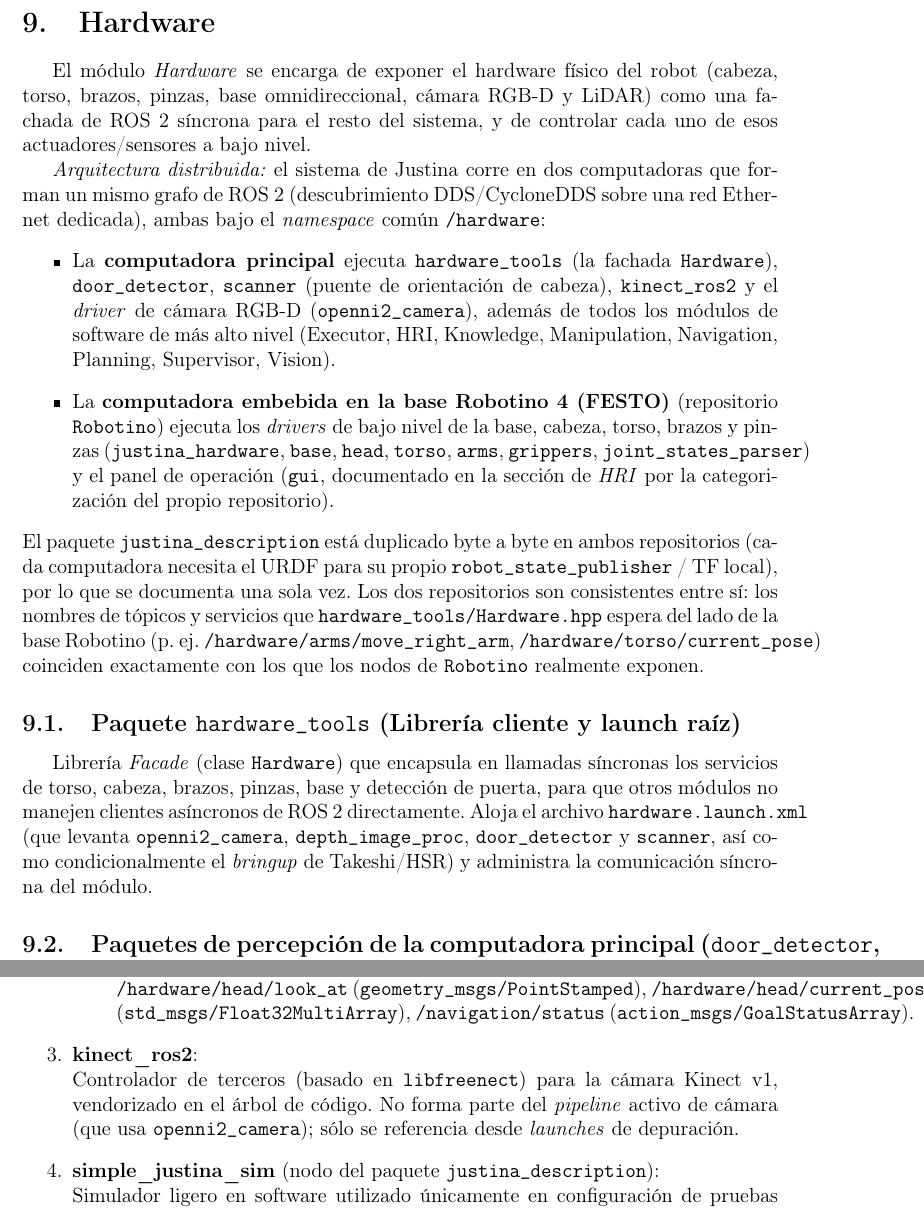
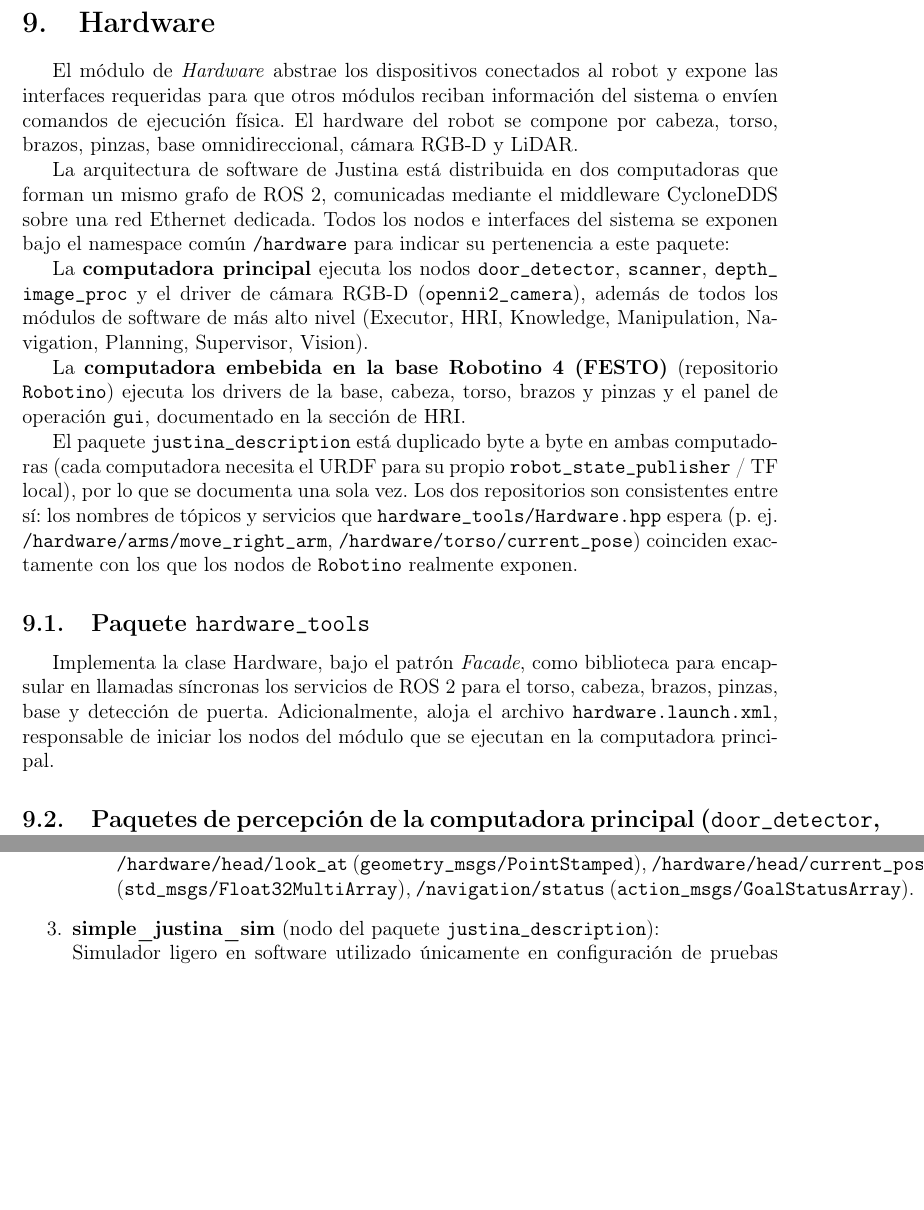
Before and after one commit to Biorobotica-UNAM/documentation, a LaTeX document (doc.tex, which reads justina.tex): two parts of pages 27 and 28 of 32, joined at a grey line, cut so that both start at the same text, the shorter picture padded with empty space. Compiled offline with pdfLaTeX.

Commit message:
Update hardware_tools

```diff
--- a/doc.tex
+++ b/doc.tex
@@ -8,6 +8,7 @@
 \usepackage{helvet}
 \usepackage{hyperref}
 \usepackage{subcaption}
+\usepackage{url}
 
 \hypersetup{
   colorlinks=true,
--- a/justina.tex
+++ b/justina.tex
@@ -871,18 +871,19 @@ Paquetes complementarios para la configuración cinemática y solvers de cinemá
 \section[Hardware]{Hardware}
 \label{app:justina_hardware}
 
-El módulo \textit{Hardware} se encarga de exponer el hardware físico del robot (cabeza, torso, brazos, pinzas, base omnidireccional, cámara RGB-D y LiDAR) como una fachada de ROS 2 síncrona para el resto del sistema, y de controlar cada uno de esos actuadores/sensores a bajo nivel.
+El módulo de \textit{Hardware} abstrae los dispositivos conectados al robot y expone las interfaces requeridas para que otros módulos reciban información del sistema o envíen comandos de ejecución física. El hardware del robot se compone por cabeza, torso, brazos, pinzas, base omnidireccional, cámara RGB-D y LiDAR.
 
-\textit{Arquitectura distribuida:} el sistema de Justina corre en dos computadoras que forman un mismo grafo de ROS 2 (descubrimiento DDS/CycloneDDS sobre una red Ethernet dedicada), ambas bajo el \textit{namespace} común \texttt{/hardware}:
-\begin{itemize}
-\item La \textbf{computadora principal} ejecuta \texttt{hardware\_tools} (la fachada \texttt{Hardware}), \texttt{door\_detector}, \texttt{scanner} (puente de orientación de cabeza), \texttt{kinect\_ros2} y el \textit{driver} de cámara RGB-D (\texttt{openni2\_camera}), además de todos los módulos de software de más alto nivel (Executor, HRI, Knowledge, Manipulation, Navigation, Planning, Supervisor, Vision).
-\item La \textbf{computadora embebida en la base Robotino 4 (FESTO)} (repositorio \texttt{Robotino}) ejecuta los \textit{drivers} de bajo nivel de la base, cabeza, torso, brazos y pinzas (\texttt{justina\_hardware}, \texttt{base}, \texttt{head}, \texttt{torso}, \texttt{arms}, \texttt{grippers}, \texttt{joint\_states\_parser}) y el panel de operación (\texttt{gui}, documentado en la sección de \textit{HRI} por la categorización del propio repositorio).
-\end{itemize}
-El paquete \texttt{justina\_description} está duplicado byte a byte en ambos repositorios (cada computadora necesita el URDF para su propio \texttt{robot\_state\_publisher} / TF local), por lo que se documenta una sola vez. Los dos repositorios son consistentes entre sí: los nombres de tópicos y servicios que \texttt{hardware\_tools/Hardware.hpp} espera del lado de la base Robotino (p. ej. \texttt{/hardware/arms/move\_right\_arm}, \texttt{/hardware/torso/current\_pose}) coinciden exactamente con los que los nodos de \texttt{Robotino} realmente exponen.
+La arquitectura de software de Justina está distribuida en dos computadoras que forman un mismo grafo de ROS 2, comunicadas mediante el middleware CycloneDDS sobre una red Ethernet dedicada. Todos los nodos e interfaces del sistema se exponen bajo el namespace común \texttt{/hardware} para indicar su pertenencia a este paquete:
+
+La \textbf{computadora principal} ejecuta los nodos \path{door_detector}, \path{scanner}, \path{depth_image_proc} y el driver de cámara RGB-D (\path{openni2_camera}), además de todos los módulos de software de más alto nivel (Executor, HRI, Knowledge, Manipulation, Navigation, Planning, Supervisor, Vision).
+
+La \textbf{computadora embebida en la base Robotino 4 (FESTO)} (repositorio \texttt{Robotino}) ejecuta los drivers de la base, cabeza, torso, brazos y pinzas y el panel de operación \texttt{gui}, documentado en la sección de \nameref{app:justina_hri}.
+
+El paquete \texttt{justina\_description} está duplicado byte a byte en ambas computadoras (cada computadora necesita el URDF para su propio \texttt{robot\_state\_publisher} / TF local), por lo que se documenta una sola vez. Los dos repositorios son consistentes entre sí: los nombres de tópicos y servicios que \texttt{hardware\_tools/Hardware.hpp} espera (p. ej. \texttt{/hardware/arms/move\_right\_arm}, \texttt{/hardware/torso/current\_pose}) coinciden exactamente con los que los nodos de \texttt{Robotino} realmente exponen.
 
 % ------------------------------------------------------------
-\subsection{Paquete \texttt{hardware\_tools} (Librería cliente y launch raíz)}
-Librería \textit{Facade} (clase \texttt{Hardware}) que encapsula en llamadas síncronas los servicios de torso, cabeza, brazos, pinzas, base y detección de puerta, para que otros módulos no manejen clientes asíncronos de ROS 2 directamente. Aloja el archivo \texttt{hardware.launch.xml} (que levanta \texttt{openni2\_camera}, \texttt{depth\_image\_proc}, \texttt{door\_detector} y \texttt{scanner}, así como condicionalmente el \textit{bringup} de Takeshi/HSR) y administra la comunicación síncrona del módulo.
+\subsection{Paquete \texttt{hardware\_tools}}
+Implementa la clase Hardware, bajo el patrón \textit{Facade}, como biblioteca  para encapsular en llamadas síncronas los servicios de ROS 2 para el torso, cabeza, brazos, pinzas, base y detección de puerta. Adicionalmente, aloja el archivo \texttt{hardware.launch.xml}, responsable de iniciar los nodos del módulo que se ejecutan en la computadora principal.
 
 % ------------------------------------------------------------
 \subsection{Paquetes de percepción de la computadora principal (\texttt{door\_detector}, \texttt{scanner}, \texttt{kinect\_ros2} y \texttt{justina\_description})}
@@ -906,9 +907,6 @@ Puente entre un punto 3D de interés (publicado por \texttt{Hardware::LookAt}) y
     \item \textbf{Tópicos suscritos}: \\
     \texttt{/hardware/head/look\_at} (\texttt{geometry\_msgs/PointStamped}), \texttt{/hardware/head/current\_pose} (\texttt{std\_msgs/Float32MultiArray}), \texttt{/navigation/status} (\texttt{action\_msgs/GoalStatusArray}).
 \end{itemize}
-
-\item \textbf{kinect\_ros2}: \\
-Controlador de terceros (basado en \texttt{libfreenect}) para la cámara Kinect v1, vendorizado en el árbol de código. No forma parte del \textit{pipeline} activo de cámara (que usa \texttt{openni2\_camera}); sólo se referencia desde \textit{launches} de depuración.
 
 \item \textbf{simple\_justina\_sim} (nodo del paquete \texttt{justina\_description}): \\
 Simulador ligero en software utilizado únicamente en configuración de pruebas sin robot físico (\texttt{justina\_sim.launch.xml}). Sustituye a \texttt{hardware\_tools} y a los \textit{drivers} reales: integra la velocidad comandada, publica odometría, TF \texttt{odom a base\_link}, articulaciones falsas y un láser simulado, e implementa directamente los servicios de movimiento de cabeza, torso y brazos.
```
